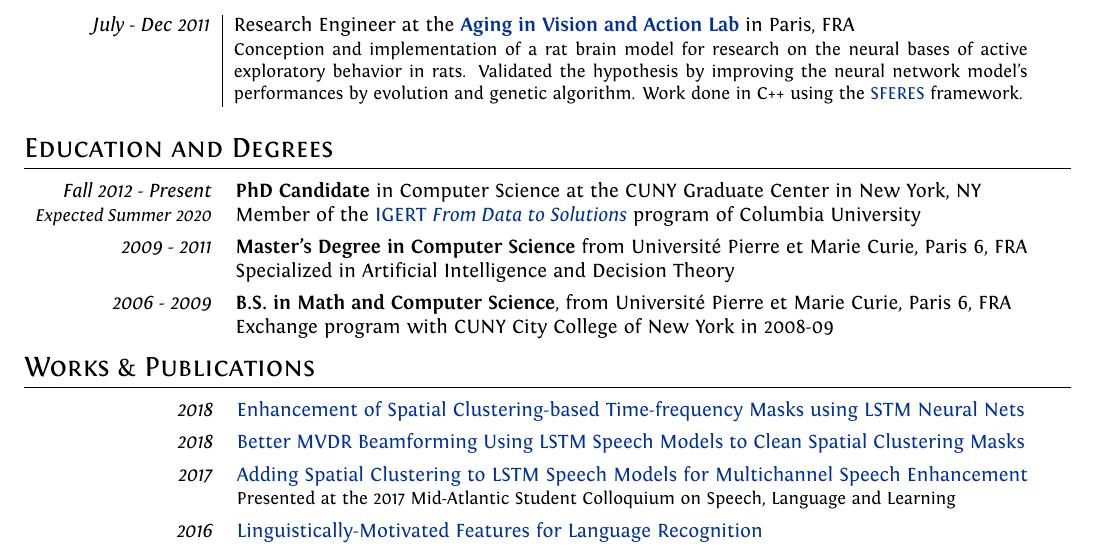
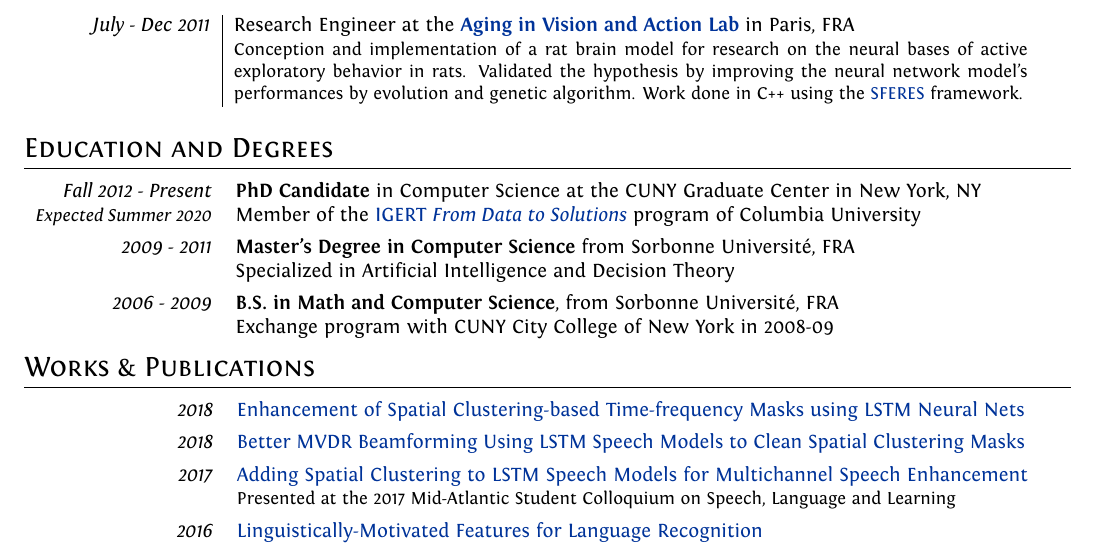
Before and after one commit to grezesf/Resume, a LaTeX CV (Resume_GREZES_Felix.tex): part of the page, cut so that both start at the same text. Compiled offline with XeLaTeX.

Commit message:
changed UPMC to Sorbonne

```diff
--- a/Resume_GREZES_Felix.tex
+++ b/Resume_GREZES_Felix.tex
@@ -149,14 +149,14 @@
         {\small \em Expected Summer 2020} & Member of the \href{http://www.cs.columbia.edu/igert/people_students.shtml}{IGERT {\em From Data to Solutions}} program of Columbia University
         \vspace{0.15cm} \\
 
-        \emph{2009 - 2011} & {\bfseries Master's Degree in Computer Science} from Université Pierre et Marie Curie, Paris 6, FRA \\
+        \emph{2009 - 2011} & {\bfseries Master's Degree in Computer Science} from Sorbonne Université, FRA \\
         & Specialized in Artificial Intelligence and Decision Theory
         \vspace{0.15cm} \\
 
         % \emph{2009-2011} & Master program in Computer Science at the Université Pierre et Marie Curie, Paris 6, France. Specialized in Artificial Intelligence, learning agents and decision theory.
         % \vspace{0.15cm} \\
 
-        \emph{2006 - 2009} & {\bfseries B.S. in Math and Computer Science}, from Université Pierre et Marie Curie, Paris 6, FRA \\
+        \emph{2006 - 2009} & {\bfseries B.S. in Math and Computer Science}, from Sorbonne Université, FRA \\
         & Exchange program with CUNY City College of New York in 2008-09
         \vspace{0.15cm} \\
 
```
Also changed, not shown: Resume_GREZES_Felix.pdf.
